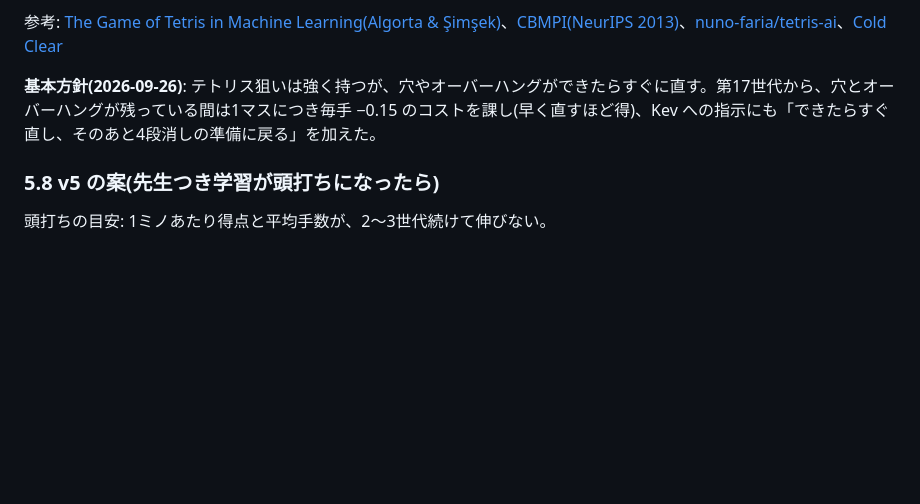
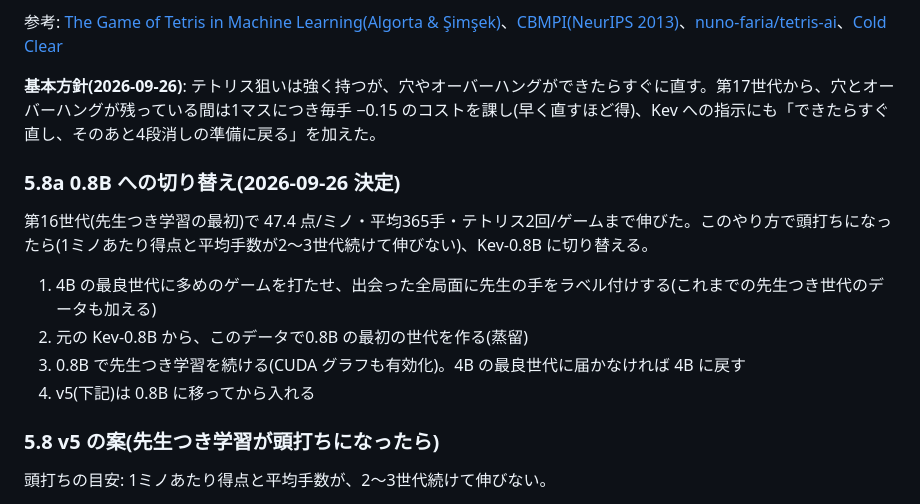
Before and after one commit to airpocket-soundman/kev-tetris, a Markdown page: docs/plan.md, the part around the change. GitHub-like rendering; blank space fills up the shorter version.

Commit message:
docs: switch to Kev-0.8B (distilled) once the teacher loop plateaus
Co-Authored-By: Claude Opus 5.5 <noreply@anthropic.com>

```diff
--- a/docs/plan.md
+++ b/docs/plan.md
@@ -164,6 +164,14 @@ v2 の効果を見てから、次をまとめて入れる。v2 の検証が濁
 
 **基本方針(2026-09-26)**: テトリス狙いは強く持つが、穴やオーバーハングができたらすぐに直す。第17世代から、穴とオーバーハングが残っている間は1マスにつき毎手 −0.15 のコストを課し(早く直すほど得)、Kev への指示にも「できたらすぐ直し、そのあと4段消しの準備に戻る」を加えた。
 
+### 5.8a 0.8B への切り替え(2026-09-26 決定)
+
+第16世代(先生つき学習の最初)で 47.4 点/ミノ・平均365手・テトリス2回/ゲームまで伸びた。このやり方で頭打ちになったら(1ミノあたり得点と平均手数が2〜3世代続けて伸びない)、Kev-0.8B に切り替える。
+1. 4B の最良世代に多めのゲームを打たせ、出会った全局面に先生の手をラベル付けする(これまでの先生つき世代のデータも加える)
+2. 元の Kev-0.8B から、このデータで0.8B の最初の世代を作る(蒸留)
+3. 0.8B で先生つき学習を続ける(CUDA グラフも有効化)。4B の最良世代に届かなければ 4B に戻す
+4. v5(下記)は 0.8B に移ってから入れる
+
 ### 5.8 v5 の案(先生つき学習が頭打ちになったら)
 
 頭打ちの目安: 1ミノあたり得点と平均手数が、2〜3世代続けて伸びない。
```
